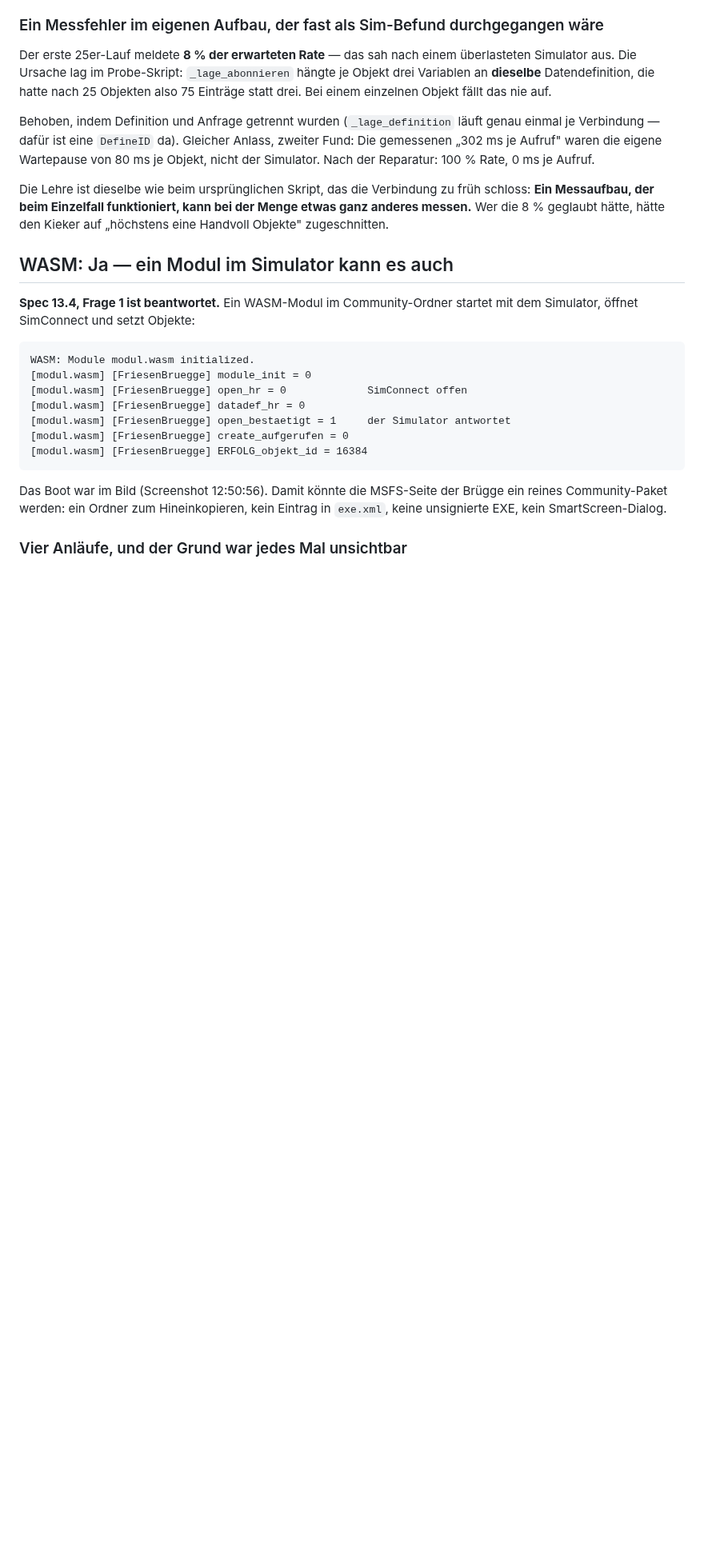
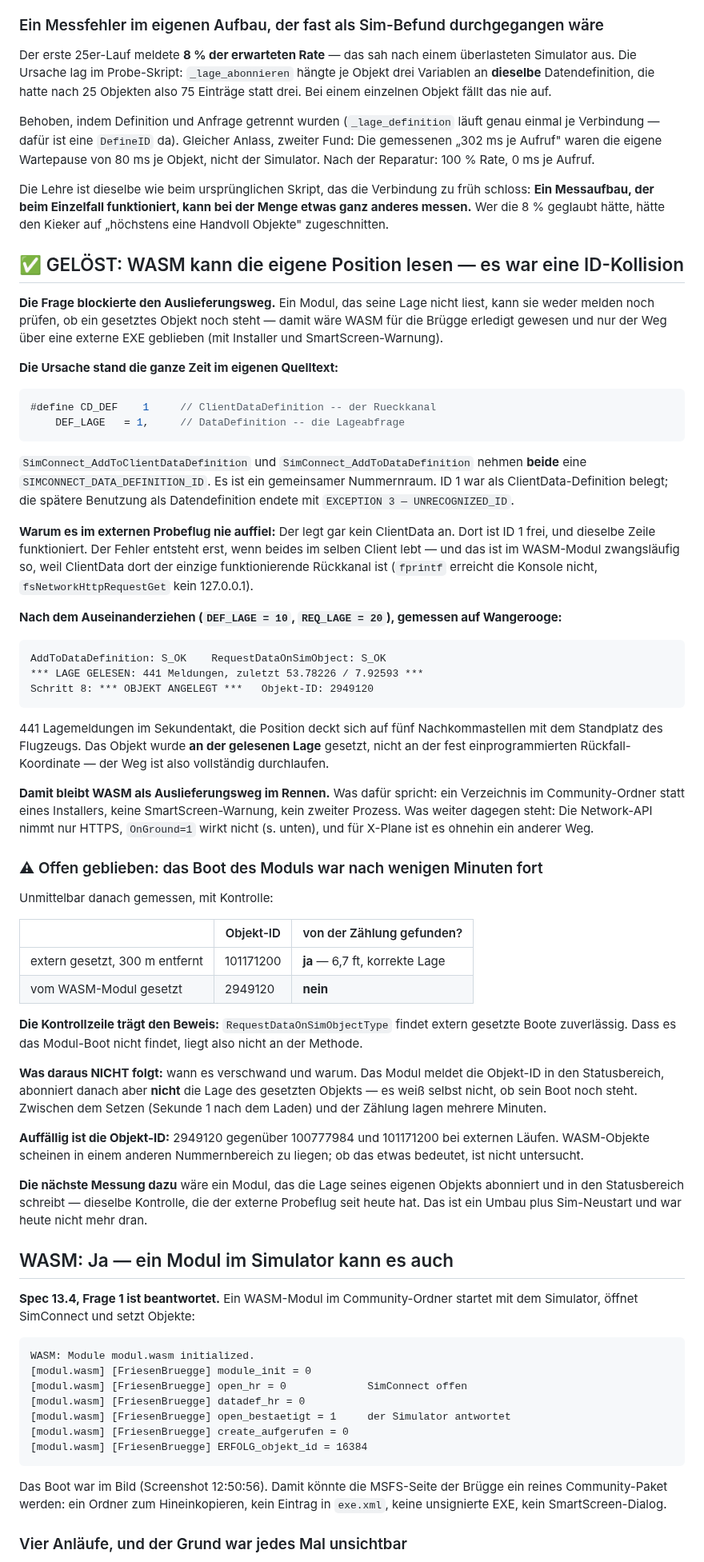
Before and after one commit to regover13/friesenspy, a Markdown page: friesenbruegge/probe-msfs/ERGEBNIS.md, the part around the change. Shown at 80% size. Drawn GitHub-style; blank space fills up the shorter version.

Commit message:
GELOEST: WASM kann die eigene Position lesen -- es war eine ID-Kollision
Die Frage blockierte den Auslieferungsweg. Ein Modul, das seine Lage nicht
liest, kann sie weder melden noch pruefen, ob ein gesetztes Objekt noch
steht -- damit waere WASM erledigt gewesen und nur die externe EXE
geblieben, mit Installer und SmartScreen-Warnung.

Die Ursache stand die ganze Zeit im eigenen Quelltext:

  #define CD_DEF    1     // ClientDataDefinition -- der Rueckkanal
      DEF_LAGE   = 1,     // DataDefinition -- die Lageabfrage

AddToClientDataDefinition und AddToDataDefinition nehmen BEIDE eine
SIMCONNECT_DATA_DEFINITION_ID -- ein gemeinsamer Nummernraum. ID 1 war als
ClientData-Definition belegt, die spaetere Benutzung als Datendefinition
endete mit UNRECOGNIZED_ID.

Warum es extern nie auffiel: Der Probeflug legt gar kein ClientData an,
dort ist ID 1 frei. Der Fehler entsteht erst, wenn beides im selben Client
lebt -- und im WASM-Modul ist das zwangslaeufig so, weil ClientData dort
der einzige funktionierende Rueckkanal ist.

Nach dem Auseinanderziehen (DEF_LAGE = 10, REQ_LAGE = 20), auf Wangerooge:

  AddToDataDefinition: S_OK    RequestDataOnSimObject: S_OK
  *** LAGE GELESEN: 441 Meldungen, zuletzt 53.78226 / 7.92593 ***
  Schritt 8: *** OBJEKT ANGELEGT ***   Objekt-ID: 2949120

441 Meldungen im Sekundentakt, Position auf fuenf Nachkommastellen deckungs-
gleich mit dem Standplatz. Das Objekt wurde an der GELESENEN Lage gesetzt,
nicht an der fest einprogrammierten Rueckfall-Koordinate.

Offen geblieben, und mit Kontrolle belegt: Das Boot des Moduls war nach
wenigen Minuten nicht mehr auffindbar, waehrend ein extern gesetztes im
selben Lauf gefunden wurde (101171200, 300 m, 6,7 ft). Die Suchmethode
taugt also. Wann und warum das Modul-Boot verschwand, ist offen -- es
abonniert die Lage seines eigenen Objekts nicht und weiss selbst nicht,
ob es noch steht. Steht als neue Zeile in docs/offene-aufgaben.md.

Co-Authored-By: Claude Opus 5 (1M context) <noreply@anthropic.com>
Claude-Session: https://claude.ai/code/session_01VqJ6zgkzCwuZuj83cC4Mwm

````diff
--- a/friesenbruegge/probe-msfs/ERGEBNIS.md
+++ b/friesenbruegge/probe-msfs/ERGEBNIS.md
@@ -417,6 +417,73 @@ Die Lehre ist dieselbe wie beim ursprünglichen Skript, das die Verbindung zu fr
 messen.** Wer die 8 % geglaubt hätte, hätte den Kieker auf „höchstens eine Handvoll Objekte"
 zugeschnitten.
 
+## ✅ GELÖST: WASM kann die eigene Position lesen — es war eine ID-Kollision
+
+**Die Frage blockierte den Auslieferungsweg.** Ein Modul, das seine Lage nicht liest, kann sie
+weder melden noch prüfen, ob ein gesetztes Objekt noch steht — damit wäre WASM für die Brügge
+erledigt gewesen und nur der Weg über eine externe EXE geblieben (mit Installer und
+SmartScreen-Warnung).
+
+**Die Ursache stand die ganze Zeit im eigenen Quelltext:**
+
+```c
+#define CD_DEF    1     // ClientDataDefinition -- der Rueckkanal
+    DEF_LAGE   = 1,     // DataDefinition -- die Lageabfrage
+```
+
+`SimConnect_AddToClientDataDefinition` und `SimConnect_AddToDataDefinition` nehmen **beide**
+eine `SIMCONNECT_DATA_DEFINITION_ID`. Es ist ein gemeinsamer Nummernraum. ID 1 war als
+ClientData-Definition belegt; die spätere Benutzung als Datendefinition endete mit
+`EXCEPTION 3 — UNRECOGNIZED_ID`.
+
+**Warum es im externen Probeflug nie auffiel:** Der legt gar kein ClientData an. Dort ist ID 1
+frei, und dieselbe Zeile funktioniert. Der Fehler entsteht erst, wenn beides im selben Client
+lebt — und das ist im WASM-Modul zwangsläufig so, weil ClientData dort der einzige
+funktionierende Rückkanal ist (`fprintf` erreicht die Konsole nicht, `fsNetworkHttpRequestGet`
+kein 127.0.0.1).
+
+**Nach dem Auseinanderziehen (`DEF_LAGE = 10`, `REQ_LAGE = 20`), gemessen auf Wangerooge:**
+
+```
+AddToDataDefinition: S_OK    RequestDataOnSimObject: S_OK
+*** LAGE GELESEN: 441 Meldungen, zuletzt 53.78226 / 7.92593 ***
+Schritt 8: *** OBJEKT ANGELEGT ***   Objekt-ID: 2949120
+```
+
+441 Lagemeldungen im Sekundentakt, die Position deckt sich auf fünf Nachkommastellen mit dem
+Standplatz des Flugzeugs. Das Objekt wurde **an der gelesenen Lage** gesetzt, nicht an der
+fest einprogrammierten Rückfall-Koordinate — der Weg ist also vollständig durchlaufen.
+
+**Damit bleibt WASM als Auslieferungsweg im Rennen.** Was dafür spricht: ein Verzeichnis im
+Community-Ordner statt eines Installers, keine SmartScreen-Warnung, kein zweiter Prozess.
+Was weiter dagegen steht: Die Network-API nimmt nur HTTPS, `OnGround=1` wirkt nicht (s. unten),
+und für X-Plane ist es ohnehin ein anderer Weg.
+
+### ⚠ Offen geblieben: das Boot des Moduls war nach wenigen Minuten fort
+
+Unmittelbar danach gemessen, mit Kontrolle:
+
+| | Objekt-ID | von der Zählung gefunden? |
+|---|---|---|
+| extern gesetzt, 300 m entfernt | 101171200 | **ja** — 6,7 ft, korrekte Lage |
+| vom WASM-Modul gesetzt | 2949120 | **nein** |
+
+**Die Kontrollzeile trägt den Beweis:** `RequestDataOnSimObjectType` findet extern gesetzte
+Boote zuverlässig. Dass es das Modul-Boot nicht findet, liegt also nicht an der Methode.
+
+**Was daraus NICHT folgt:** wann es verschwand und warum. Das Modul meldet die Objekt-ID in
+den Statusbereich, abonniert danach aber **nicht** die Lage des gesetzten Objekts — es weiß
+selbst nicht, ob sein Boot noch steht. Zwischen dem Setzen (Sekunde 1 nach dem Laden) und der
+Zählung lagen mehrere Minuten.
+
+**Auffällig ist die Objekt-ID:** 2949120 gegenüber 100777984 und 101171200 bei externen
+Läufen. WASM-Objekte scheinen in einem anderen Nummernbereich zu liegen; ob das etwas
+bedeutet, ist nicht untersucht.
+
+**Die nächste Messung dazu** wäre ein Modul, das die Lage seines eigenen Objekts abonniert und
+in den Statusbereich schreibt — dieselbe Kontrolle, die der externe Probeflug seit heute hat.
+Das ist ein Umbau plus Sim-Neustart und war heute nicht mehr dran.
+
 ## WASM: Ja — ein Modul im Simulator kann es auch
 
 **Spec 13.4, Frage 1 ist beantwortet.** Ein WASM-Modul im Community-Ordner startet mit dem
````
Also changed, not shown: docs/offene-aufgaben.md (+2 -1 lines).
